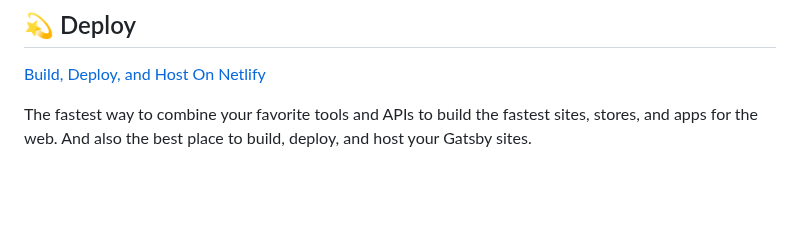
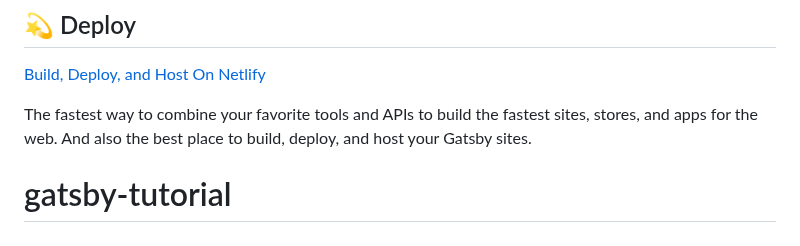
Before and after one commit to engulfedInFlames/gatsby-tutorial, a Markdown page: README.md, the part around the change. Drawn GitHub-style; blank space fills up the shorter version.

```diff
--- a/README.md
+++ b/README.md
@@ -97,3 +97,4 @@ Looking for more guidance? Full documentation for Gatsby lives [on the website](
 The fastest way to combine your favorite tools and APIs to build the fastest sites, stores, and apps for the web. And also the best place to build, deploy, and host your Gatsby sites.
 
 <!-- AUTO-GENERATED-CONTENT:END -->
+# gatsby-tutorial
```
